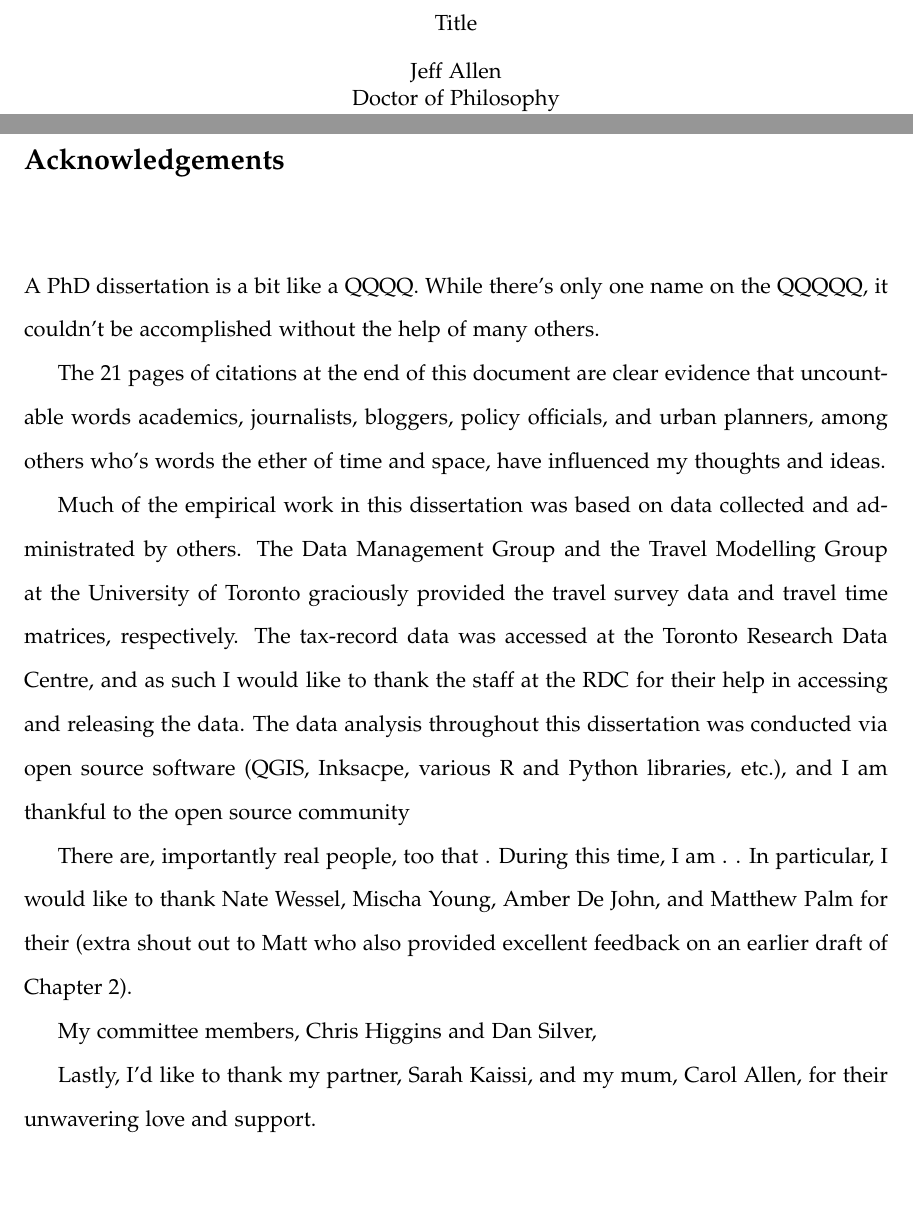
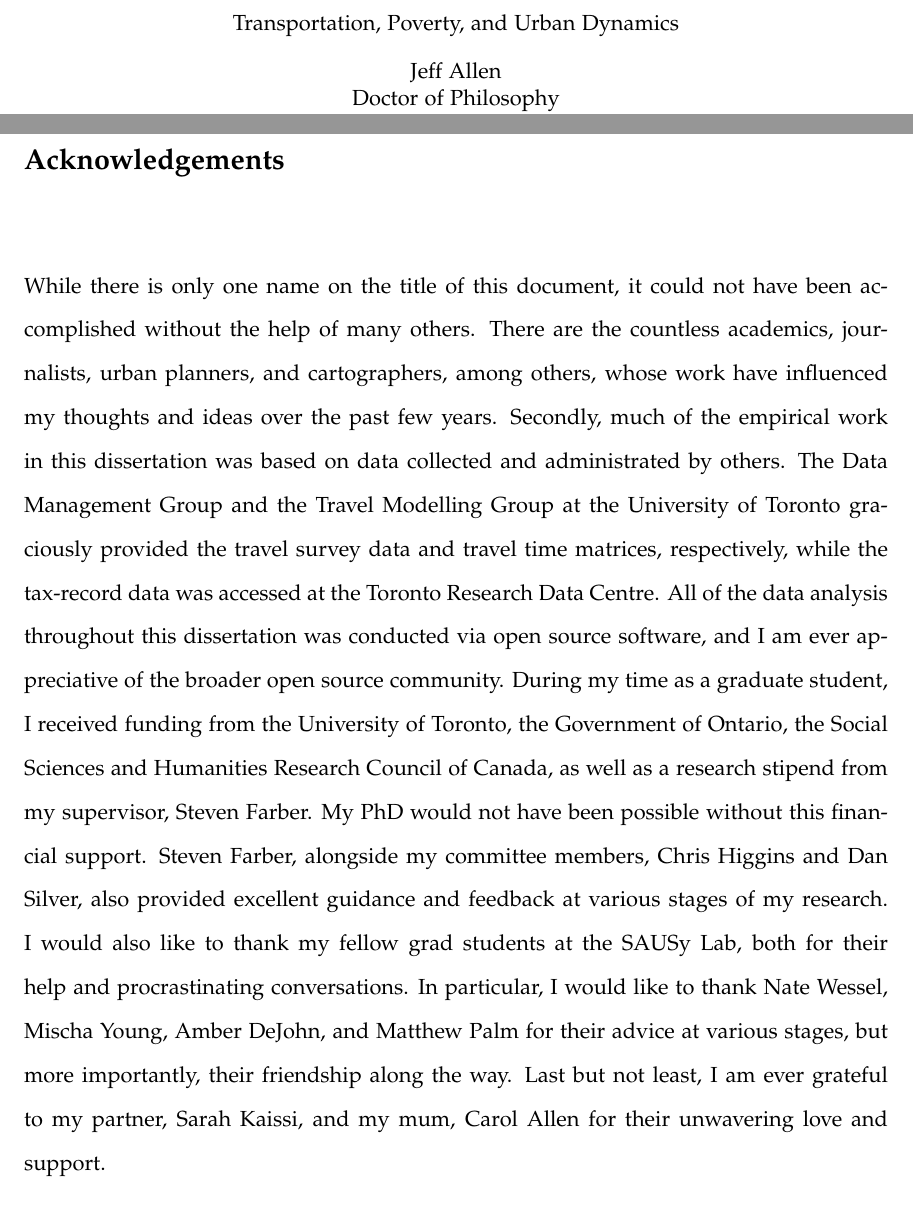
Before and after one commit to jamaps/phd-dissertation, a LaTeX thesis (dissertation.tex): two parts of pages 2 and 3 of 160, joined at a grey line, cut at the place of the change. Compiled offline with pdfLaTeX.

Commit message:
acknowledgements

```diff
--- a/dissertation.tex
+++ b/dissertation.tex
@@ -81,7 +81,7 @@
 \section*{Abstract}
 	\addcontentsline{toc}{section}{Abstract}
 	\singlespacing
-	{Title}\\[2ex]
+	{Transportation, Poverty, and Urban Dynamics}\\[2ex]
 	{Jeff Allen}\\
 	{Doctor of Philosophy}\\
 	Department of Geography and Planning\\
@@ -106,20 +106,7 @@ This dissertation examines suburbanization of poverty in Canadian cities during
 
 \addcontentsline{toc}{section}{Acknowledgements}
 
-A PhD dissertation is a bit like a QQQQ. While there's only one name on the QQQQQ, it couldn't be accomplished without the help of many others.
-
-The 21 pages of citations at the end of this document are clear evidence that uncountable words academics, journalists, bloggers, policy officials, and urban planners, among others who's words the ether of time and space, have influenced my thoughts and ideas.
-
-Much of the empirical work in this dissertation was based on data collected and administrated by others. The Data Management Group and the Travel Modelling Group at the University of Toronto graciously provided the travel survey data and travel time matrices, respectively. The tax-record data was accessed at the Toronto Research Data Centre, and as such I would like to thank the staff at the RDC for their help in accessing and releasing the data. The data analysis throughout this dissertation was conducted via open source software (QGIS, Inksacpe, various R and Python libraries, etc.), and I am thankful to the open source community
-
-There are, importantly real people, too that . During this time, I am . . In particular, I would like to thank Nate Wessel, Mischa Young, Amber De John, and Matthew Palm for their (extra shout out to Matt who also provided excellent feedback on an earlier draft of Chapter 2).
-
-My committee members, Chris Higgins and Dan Silver,
-
-
-
-
-Lastly, I'd like to thank my partner, Sarah Kaissi, and my mum, Carol Allen, for their unwavering love and support.
+While there is only one name on the title of this document, it could not have been accomplished without the help of many others. There are the countless academics, journalists, urban planners, and cartographers, among others, whose work have influenced my thoughts and ideas over the past few years. Secondly, much of the empirical work in this dissertation was based on data collected and administrated by others. The Data Management Group and the Travel Modelling Group at the University of Toronto graciously provided the travel survey data and travel time matrices, respectively, while the tax-record data was accessed at the Toronto Research Data Centre. All of the data analysis throughout this dissertation was conducted via open source software, and I am ever appreciative of the broader open source community. During my time as a graduate student, I received funding from the University of Toronto, the Government of Ontario, the Social Sciences and Humanities Research Council of Canada, as well as a research stipend from my supervisor, Steven Farber. My PhD would not have been possible without this financial support. Steven Farber, alongside my committee members, Chris Higgins and Dan Silver, also provided excellent guidance and feedback at various stages of my research. I would also like to thank my fellow grad students at the SAUSy Lab, both for their help and procrastinating conversations. In particular, I would like to thank Nate Wessel, Mischa Young, Amber DeJohn, and Matthew Palm for their advice at various stages, but more importantly, their friendship along the way. Last but not least, I am ever grateful to my partner, Sarah Kaissi, and my mum, Carol Allen for their unwavering love and support.
 
 
 %
```
Also changed, not shown: 2 other files.
